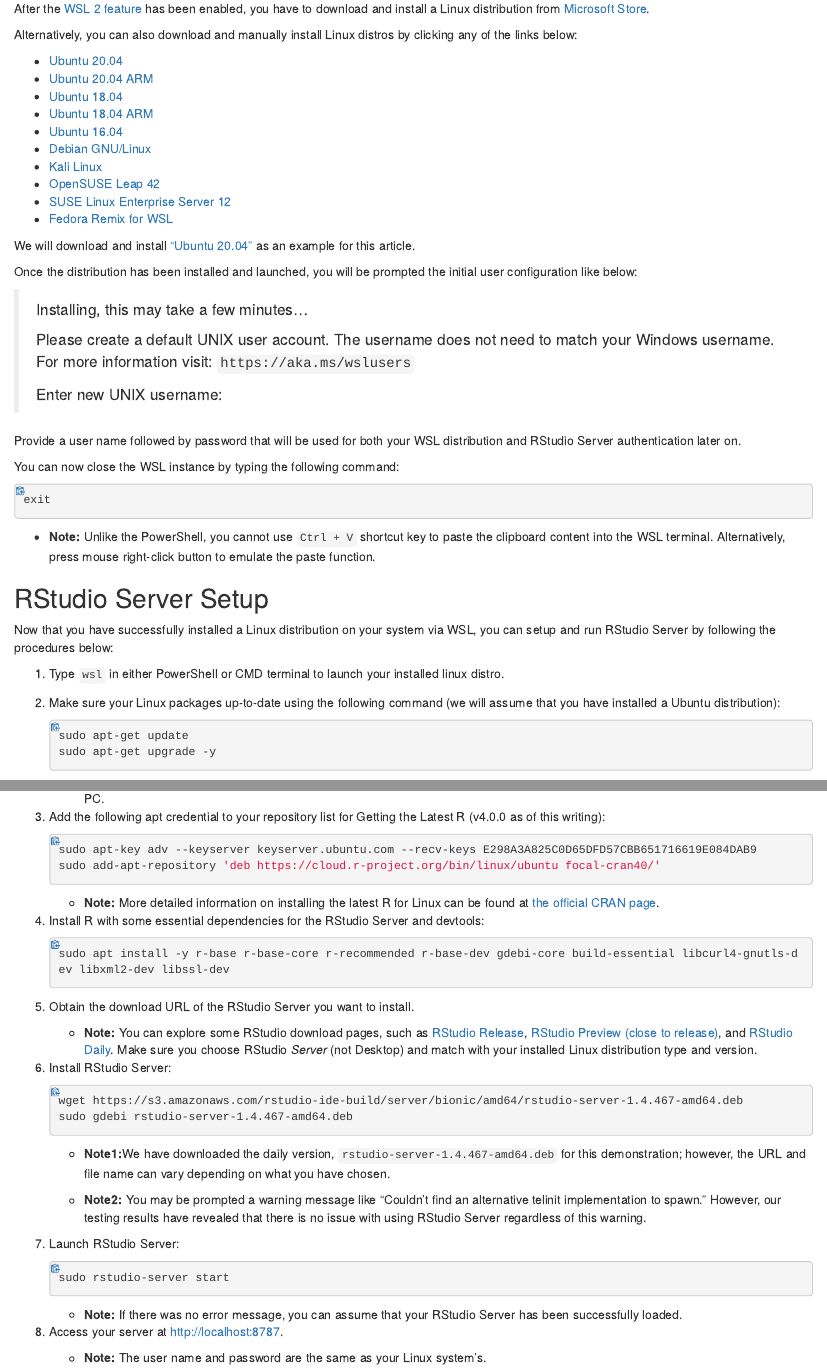
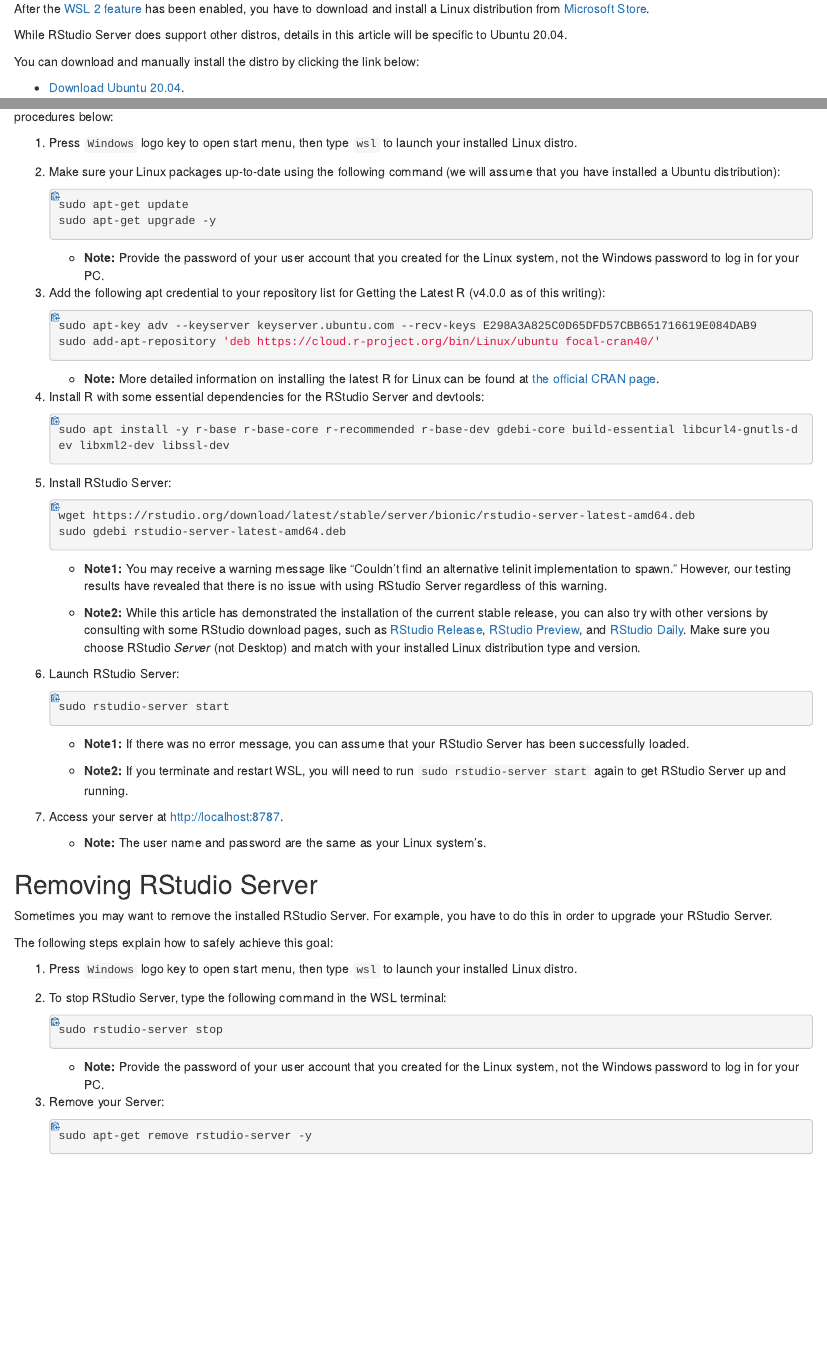
Before and after one commit to rstudio/gary-support-article-source, an R Markdown document (rstudio-wsl/draft.Rmd): the page in a window 1100 px wide, from 1220 px down before the commit and from 1260 px down after it, so that both start at the same text, and a second part further down, joined at a grey line. The pictures show the output file rstudio-wsl/draft.html that the author committed with the source, opened offline.

Commit message:
Accepted all the feedback and added a new section for removing Server

````diff
--- a/rstudio-wsl/draft.Rmd
+++ b/rstudio-wsl/draft.Rmd
@@ -66,20 +66,11 @@
 
 After the [WSL 2 feature](#wsl-setup) has been enabled, you have to download and install a Linux distribution from [Microsoft Store](https://aka.ms/wslstore){target="_blank"}.
 
-Alternatively, you can also download and manually install Linux distros by clicking any of the links below:
+While RStudio Server does support other distros, details in this article will be specific to Ubuntu 20.04.
 
-* [Ubuntu 20.04](https://aka.ms/wslubuntu2004)
-* [Ubuntu 20.04 ARM](https://aka.ms/wslubuntu2004arm)
-* [Ubuntu 18.04](https://aka.ms/wsl-ubuntu-1804)
-* [Ubuntu 18.04 ARM](https://aka.ms/wsl-ubuntu-1804-arm)
-* [Ubuntu 16.04](https://aka.ms/wsl-ubuntu-1604)
-* [Debian GNU/Linux](https://aka.ms/wsl-debian-gnulinux)
-* [Kali Linux](https://aka.ms/wsl-kali-linux-new)
-* [OpenSUSE Leap 42](https://aka.ms/wsl-opensuse-42)
-* [SUSE Linux Enterprise Server 12](https://aka.ms/wsl-sles-12)
-* [Fedora Remix for WSL](https://github.com/WhitewaterFoundry/WSLFedoraRemix/releases/)
+You can download and manually install the distro by clicking the link below:
 
-We will download and install ["Ubuntu 20.04"](https://aka.ms/wslubuntu2004) as an example for this article.
+* [Download Ubuntu 20.04](https://aka.ms/wslubuntu2004).
 
 Once the distribution has been installed and launched, you will be prompted the initial user configuration like below:
 
@@ -104,7 +95,7 @@
 
 Now that you have successfully installed a Linux distribution on your system via WSL, you can setup and run RStudio Server by following the procedures below:
 
-1. Type `wsl` in either PowerShell or CMD terminal to launch your installed linux distro.
+1. Press `Windows` logo key to open start menu, then type `wsl` to launch your installed Linux distro.
 1. Make sure your Linux packages up-to-date using the following command (we will assume that you have installed a Ubuntu distribution):
 
     ```{bash}
@@ -122,6 +113,6 @@
     ```
 
-    * **Note:** More detailed information on installing the latest R for Linux can be found at [the official CRAN page](https://cran.r-project.org/bin/linux/ubuntu/){target="_blank"}.
+    * **Note:** More detailed information on installing the latest R for Linux can be found at [the official CRAN page](https://cran.r-project.org/bin/Linux/ubuntu/){target="_blank"}.
 
 1. Install R with some essential dependencies for the RStudio Server and devtools:
 
@@ -129,20 +120,16 @@
     sudo apt install -y r-base r-base-core r-recommended r-base-dev gdebi-core build-essential libcurl4-gnutls-dev libxml2-dev libssl-dev
     ```
 
-1. Obtain the download URL of the RStudio Server you want to install.
-
-    * **Note:** You can explore some RStudio download pages, such as [RStudio Release](https://rstudio.com/products/rstudio/download/#download){target="_blank"}, [RStudio Preview (close to release)](https://rstudio.com/products/rstudio/download/preview/){target="_blank"}, and [RStudio Daily](https://dailies.rstudio.com/){target="_blank"}. Make sure you choose RStudio *Server* (not Desktop) and match with your installed Linux distribution type and version.
-
 1. Install RStudio Server:
 
     ```{bash}
-    wget https://s3.amazonaws.com/rstudio-ide-build/server/bionic/amd64/rstudio-server-1.4.467-amd64.deb
-    sudo gdebi rstudio-server-1.4.467-amd64.deb
+    wget https://rstudio.org/download/latest/stable/server/bionic/rstudio-server-latest-amd64.deb
+    sudo gdebi rstudio-server-latest-amd64.deb
     ```
 
-    * **Note1:**We have downloaded the daily version, `rstudio-server-1.4.467-amd64.deb` for this demonstration; however, the URL and file name can vary depending on what you have chosen.
+    * **Note1:** You may receive a warning message like "Couldn't find an alternative telinit implementation to spawn." However, our testing results have revealed that there is no issue with using RStudio Server regardless of this warning.
 
-    * **Note2:** You may be prompted a warning message like "Couldn't find an alternative telinit implementation to spawn." However, our testing results have revealed that there is no issue with using RStudio Server regardless of this warning.
+    * **Note2:** While this article has demonstrated the installation of the current stable release, you can also try with other versions by consulting with some RStudio download pages, such as [RStudio Release](https://rstudio.com/products/rstudio/download/#download){target="_blank"}, [RStudio Preview](https://rstudio.com/products/rstudio/download/preview/){target="_blank"}, and [RStudio Daily](https://dailies.rstudio.com/){target="_blank"}. Make sure you choose RStudio *Server* (not Desktop) and match with your installed Linux distribution type and version.
 
 1. Launch RStudio Server:
 
@@ -150,8 +137,31 @@
     sudo rstudio-server start
     ```
 
-    * **Note:** If there was no error message, you can assume that your RStudio Server has been successfully loaded.
+    * **Note1:** If there was no error message, you can assume that your RStudio Server has been successfully loaded.
+
+    * **Note2:** If you terminate and restart WSL, you will need to run `sudo rstudio-server start` again to get RStudio Server up and running.
 
 1. Access your server at [http://localhost:8787](http://localhost:8787){target="_blank"}.
 
     * **Note:** The user name and password are the same as your Linux  system's.
+
+## Removing RStudio Server {#remove-rstudio-server}
+
+Sometimes you may want to remove the installed RStudio Server. For example, you have to do this in order to upgrade your RStudio Server.
+
+The following steps explain how to safely achieve this goal:
+
+1. Press `Windows` logo key to open start menu, then type `wsl` to launch your installed Linux distro.
+1. To stop RStudio Server, type the following command in the WSL terminal:
+
+    ```{bash}
+    sudo rstudio-server stop
+    ```
+
+    * **Note:** Provide the password of your user account that you created for the Linux system, not the Windows password to log in for your PC.
+
+1. Remove your Server:
+
+    ```{bash}
+    sudo apt-get remove rstudio-server -y
+    ```
````
Also changed, not shown: rstudio-wsl/draft.html, rstudio-wsl/draft.md, rstudio-wsl/draft.Rmd (12 more changed lines), 1 other file.
